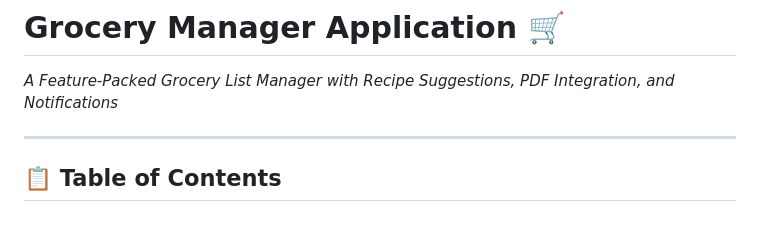
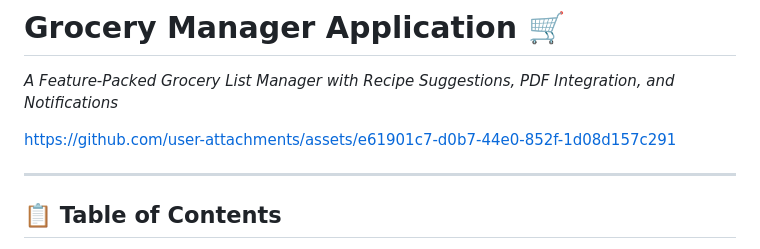
Before and after one commit to Lakshya300104/Recipie-Suggestion-, a Markdown page: README.md, the part around the change. Drawn GitHub-style; blank space fills up the shorter version.

```diff
--- a/README.md
+++ b/README.md
@@ -1,5 +1,10 @@
 # **Grocery Manager Application** 🛒
 *A Feature-Packed Grocery List Manager with Recipe Suggestions, PDF Integration, and Notifications*
+
+
+https://github.com/user-attachments/assets/e61901c7-d0b7-44e0-852f-1d08d157c291
+
+
 
 ---
 
```
